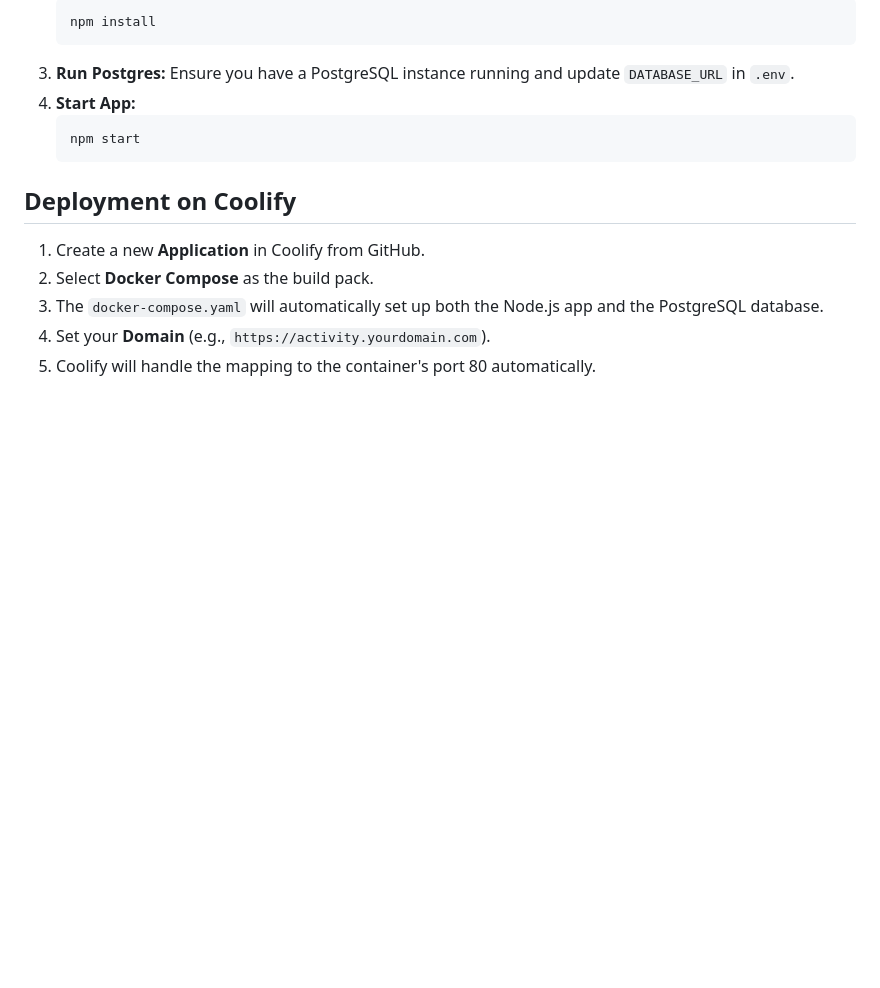
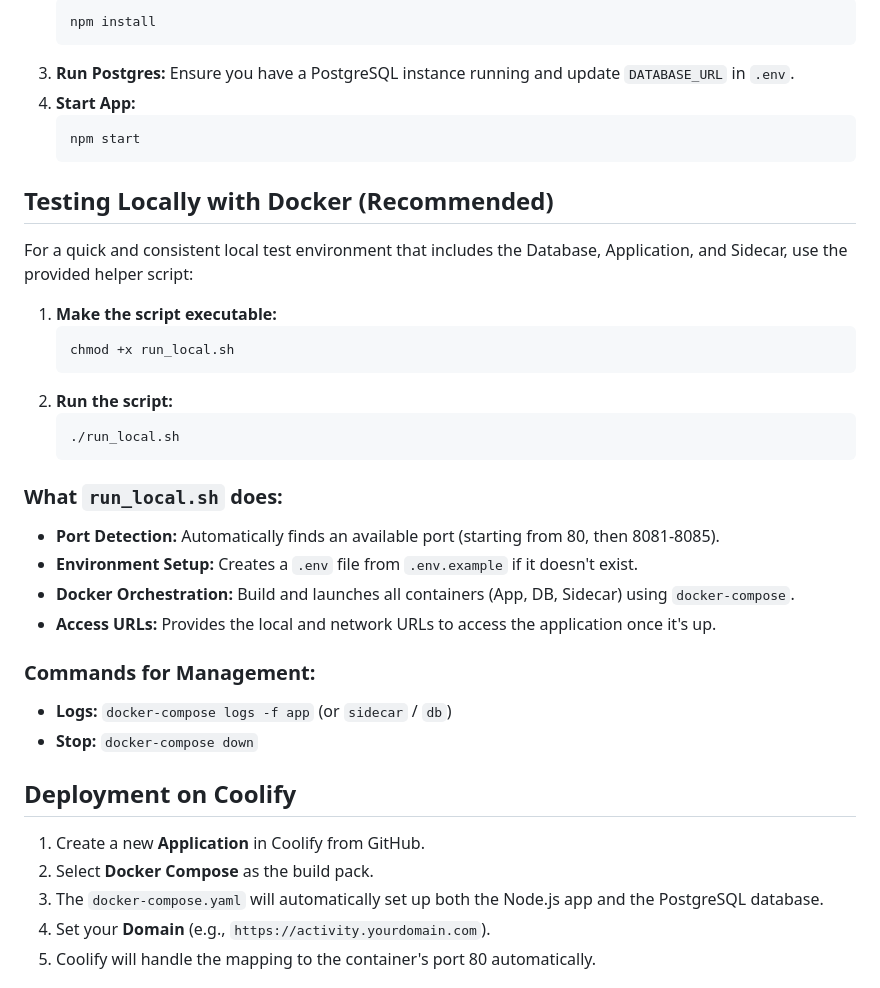
Before and after one commit to luizcarloskazuyukifukaya/stateful-app-with-external-db-for-vdecent, a Markdown page: README.md, the part around the change. Drawn GitHub-style; blank space fills up the shorter version.

Commit message:
Add local testing instructions with run_local.sh to README.md

````diff
--- a/README.md
+++ b/README.md
@@ -123,6 +123,29 @@ project-root/
    npm start
    ```
 
+## Testing Locally with Docker (Recommended)
+
+For a quick and consistent local test environment that includes the Database, Application, and Sidecar, use the provided helper script:
+
+1. **Make the script executable:**
+   ```bash
+   chmod +x run_local.sh
+   ```
+2. **Run the script:**
+   ```bash
+   ./run_local.sh
+   ```
+
+### What `run_local.sh` does:
+- **Port Detection:** Automatically finds an available port (starting from 80, then 8081-8085).
+- **Environment Setup:** Creates a `.env` file from `.env.example` if it doesn't exist.
+- **Docker Orchestration:** Build and launches all containers (App, DB, Sidecar) using `docker-compose`.
+- **Access URLs:** Provides the local and network URLs to access the application once it's up.
+
+### Commands for Management:
+- **Logs:** `docker-compose logs -f app` (or `sidecar` / `db`)
+- **Stop:** `docker-compose down`
+
 ## Deployment on Coolify
 
 1. Create a new **Application** in Coolify from GitHub.
````
